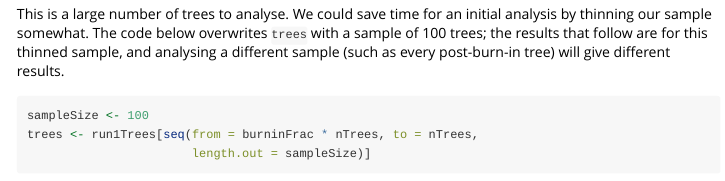
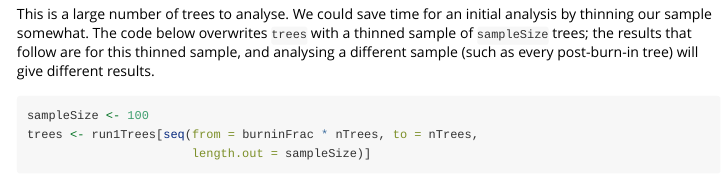
Before and after one commit to ms609/Rogue, an R Markdown document (vignettes/Bayesian.Rmd): the page in a window 1100 px wide, from 1300 px down. Rendered offline with R 4.5, knitr and Pandoc, with nearby package versions; some code elsewhere in the file could not run offline.

Commit message:
docs: don't hard-code the sample size in vignette prose
Co-Authored-By: Claude Opus 5.5 <noreply@anthropic.com>

```diff
--- a/vignettes/Bayesian.Rmd
+++ b/vignettes/Bayesian.Rmd
@@ -88,7 +88,7 @@ trees <- run1Trees[seq(from = burninFrac * nTrees, to = nTrees)]
 
 This is a large number of trees to analyse.  We could save time for an initial
 analysis by thinning our sample somewhat.
-The code below overwrites `trees` with a sample of 100 trees;
+The code below overwrites `trees` with a thinned sample of `sampleSize` trees;
 the results that follow are for this thinned sample, and analysing a different
 sample (such as every post-burn-in tree) will give different results.
 
```
